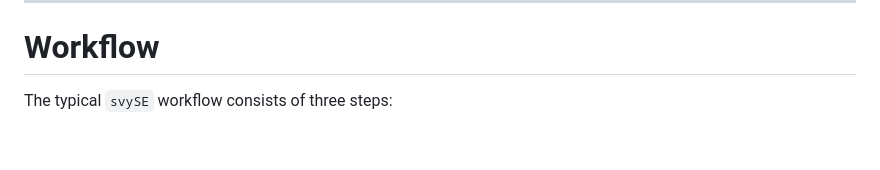
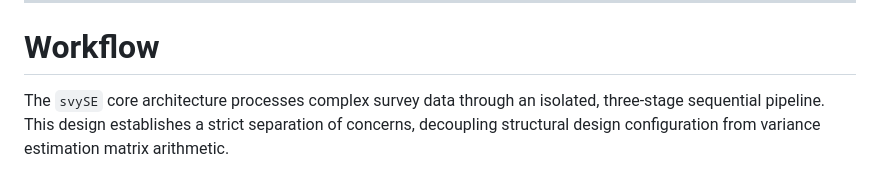
Before and after one commit to lburgoss/svySE, a Markdown page: README.md, the part around one of its changes. Drawn GitHub-style; blank space fills up the shorter version.

```diff
--- a/README.md
+++ b/README.md
@@ -130,5 +130,5 @@ svySE_calc(
 
 # Workflow
 
-The typical `svySE` workflow consists of three steps:
+The `svySE` core architecture processes complex survey data through an isolated, three-stage sequential pipeline. This design establishes a strict separation of concerns, decoupling structural design configuration from variance estimation matrix arithmetic.
 
```
Also changed, not shown: other parts of README.md (+11 -6 lines).
